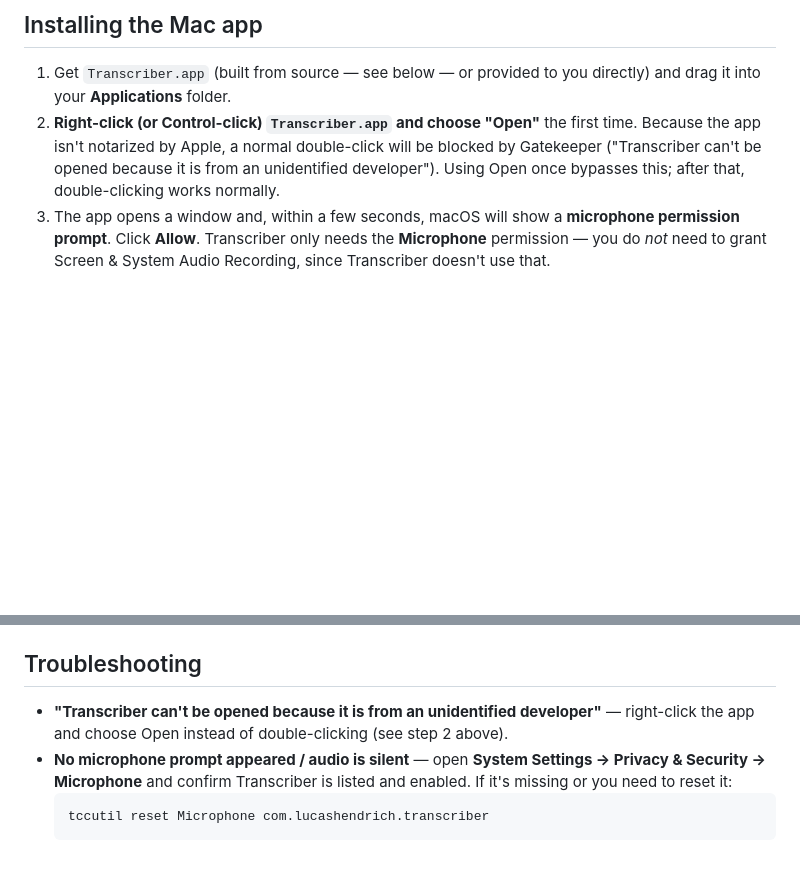
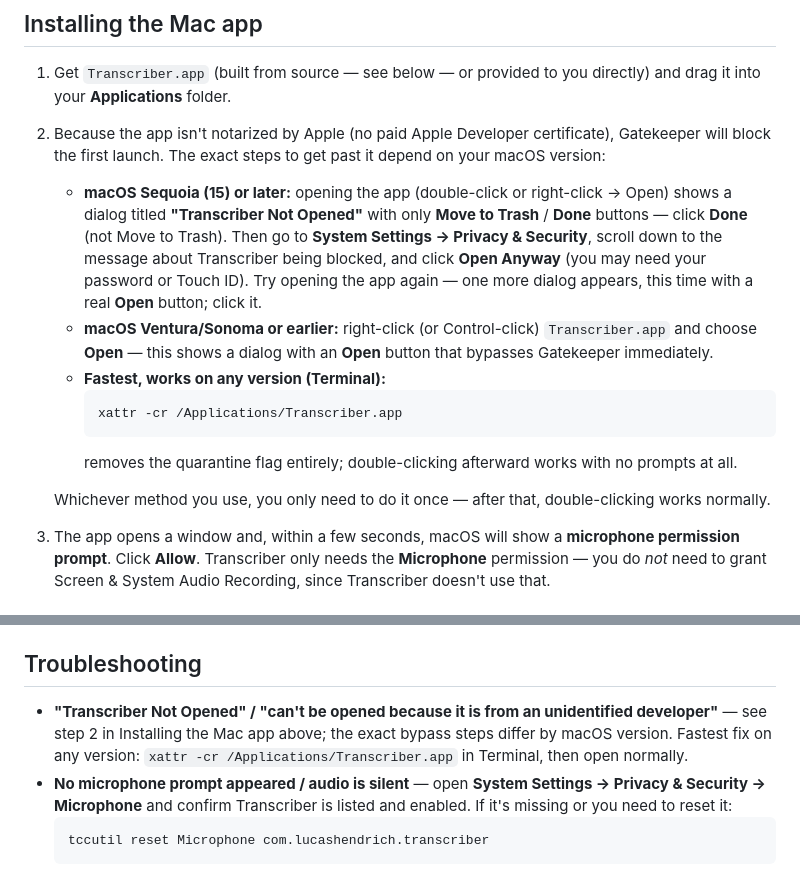
Before and after one commit to lucashendrichCTO/Transcriber, a Markdown page: README.md, 2 parts joined by grey strips. Rendered like a GitHub page; blank space fills up the shorter version.

Commit message:
Fix stale Gatekeeper bypass instructions for current macOS
Right-click -> Open no longer bypasses Gatekeeper on macOS Sequoia and
later -- it shows the same blocking dialog instead of an inline Open
button. Documents the current System Settings -> Privacy & Security ->
Open Anyway flow for Sequoia+, keeps the right-click -> Open note for
Ventura/Sonoma and earlier, and adds the xattr -cr one-liner as the
fastest, version-agnostic fix.

Co-Authored-By: Claude Sonnet 5 <noreply@anthropic.com>

````diff
--- a/README.md
+++ b/README.md
@@ -41,11 +41,29 @@ can be a little awkward for everyday volume-key/AirPods behavior).
 
 1. Get `Transcriber.app` (built from source — see below — or provided to you
    directly) and drag it into your **Applications** folder.
-2. **Right-click (or Control-click) `Transcriber.app` and choose "Open"** the
-   first time. Because the app isn't notarized by Apple, a normal double-click
-   will be blocked by Gatekeeper ("Transcriber can't be opened because it is
-   from an unidentified developer"). Using Open once bypasses this; after
-   that, double-clicking works normally.
+2. Because the app isn't notarized by Apple (no paid Apple Developer
+   certificate), Gatekeeper will block the first launch. The exact steps to
+   get past it depend on your macOS version:
+   - **macOS Sequoia (15) or later:** opening the app (double-click or
+     right-click → Open) shows a dialog titled **"Transcriber Not Opened"**
+     with only **Move to Trash** / **Done** buttons — click **Done** (not
+     Move to Trash). Then go to **System Settings → Privacy & Security**,
+     scroll down to the message about Transcriber being blocked, and click
+     **Open Anyway** (you may need your password or Touch ID). Try opening
+     the app again — one more dialog appears, this time with a real **Open**
+     button; click it.
+   - **macOS Ventura/Sonoma or earlier:** right-click (or Control-click)
+     `Transcriber.app` and choose **Open** — this shows a dialog with an
+     **Open** button that bypasses Gatekeeper immediately.
+   - **Fastest, works on any version (Terminal):**
+     ```bash
+     xattr -cr /Applications/Transcriber.app
+     ```
+     removes the quarantine flag entirely; double-clicking afterward works
+     with no prompts at all.
+
+   Whichever method you use, you only need to do it once — after that,
+   double-clicking works normally.
 3. The app opens a window and, within a few seconds, macOS will show a
    **microphone permission prompt**. Click **Allow**. Transcriber only needs
    the **Microphone** permission — you do *not* need to grant Screen & System
@@ -102,9 +120,11 @@ you save, a local summarization model (~2.3 GB) — both cached under
 
 ## Troubleshooting
 
-- **"Transcriber can't be opened because it is from an unidentified
-  developer"** — right-click the app and choose Open instead of
-  double-clicking (see step 2 above).
+- **"Transcriber Not Opened" / "can't be opened because it is from an
+  unidentified developer"** — see step 2 in Installing the Mac app above;
+  the exact bypass steps differ by macOS version. Fastest fix on any
+  version: `xattr -cr /Applications/Transcriber.app` in Terminal, then open
+  normally.
 - **No microphone prompt appeared / audio is silent** — open **System
   Settings → Privacy & Security → Microphone** and confirm Transcriber is
   listed and enabled. If it's missing or you need to reset it:
````
